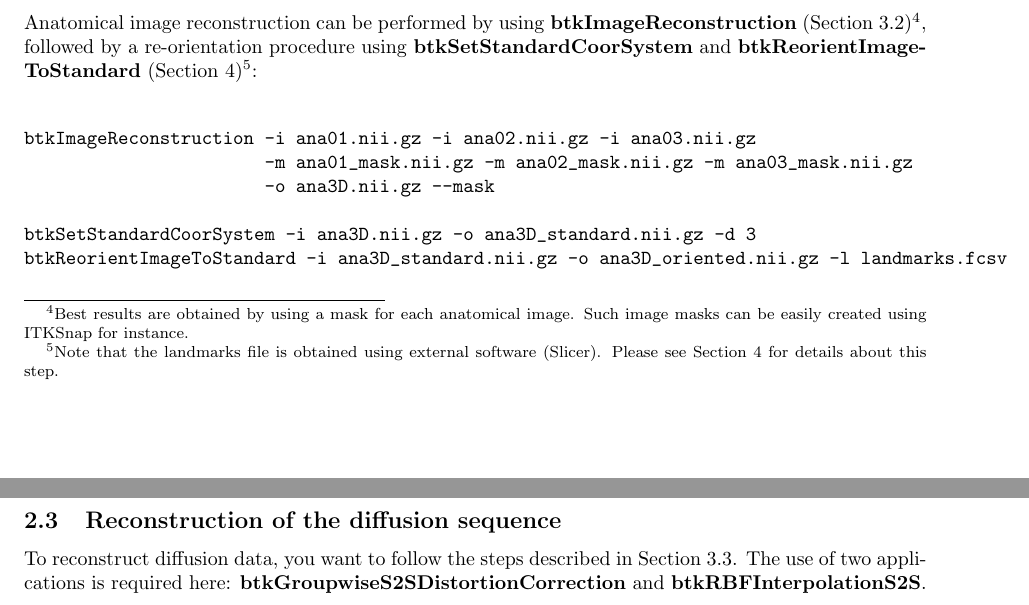
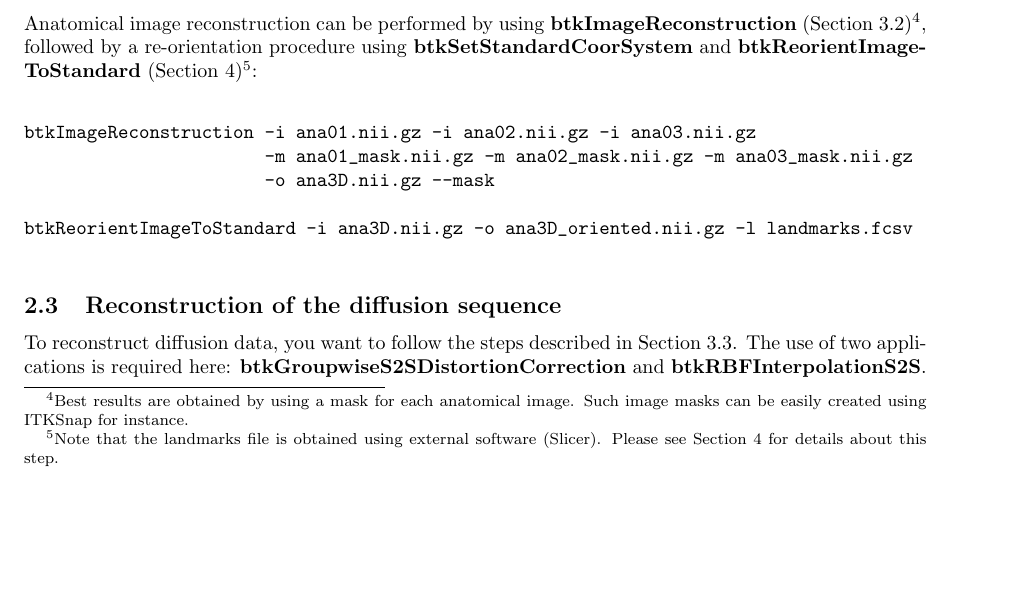
Before and after one commit to rousseau/fbrain, a LaTeX document (Documentation/Latex/btk.tex, which reads Documentation/Latex/pipeline.tex): two parts of pages 3 and 4 of 10 before the commit and part of page 3 of 10 after it, the two joined at a grey line, cut so that both start at the same text, the shorter picture padded with empty space. Compiled offline with pdfLaTeX.

Commit message:
btkSetStandardCoorSystem is no longer required. Removed from the documentation

```diff
--- a/Documentation/Latex/pipeline.tex
+++ b/Documentation/Latex/pipeline.tex
@@ -44,8 +44,7 @@ btkImageReconstruction -i ana01.nii.gz -i ana02.nii.gz -i ana03.nii.gz
                        -m ana01_mask.nii.gz -m ana02_mask.nii.gz -m ana03_mask.nii.gz
                        -o ana3D.nii.gz --mask
 
-btkSetStandardCoorSystem -i ana3D.nii.gz -o ana3D_standard.nii.gz -d 3
-btkReorientImageToStandard -i ana3D_standard.nii.gz -o ana3D_oriented.nii.gz -l landmarks.fcsv
+btkReorientImageToStandard -i ana3D.nii.gz -o ana3D_oriented.nii.gz -l landmarks.fcsv
 
 \end{verbatim}
 
```
Also changed, not shown: Documentation/Latex/btk.pdf.
